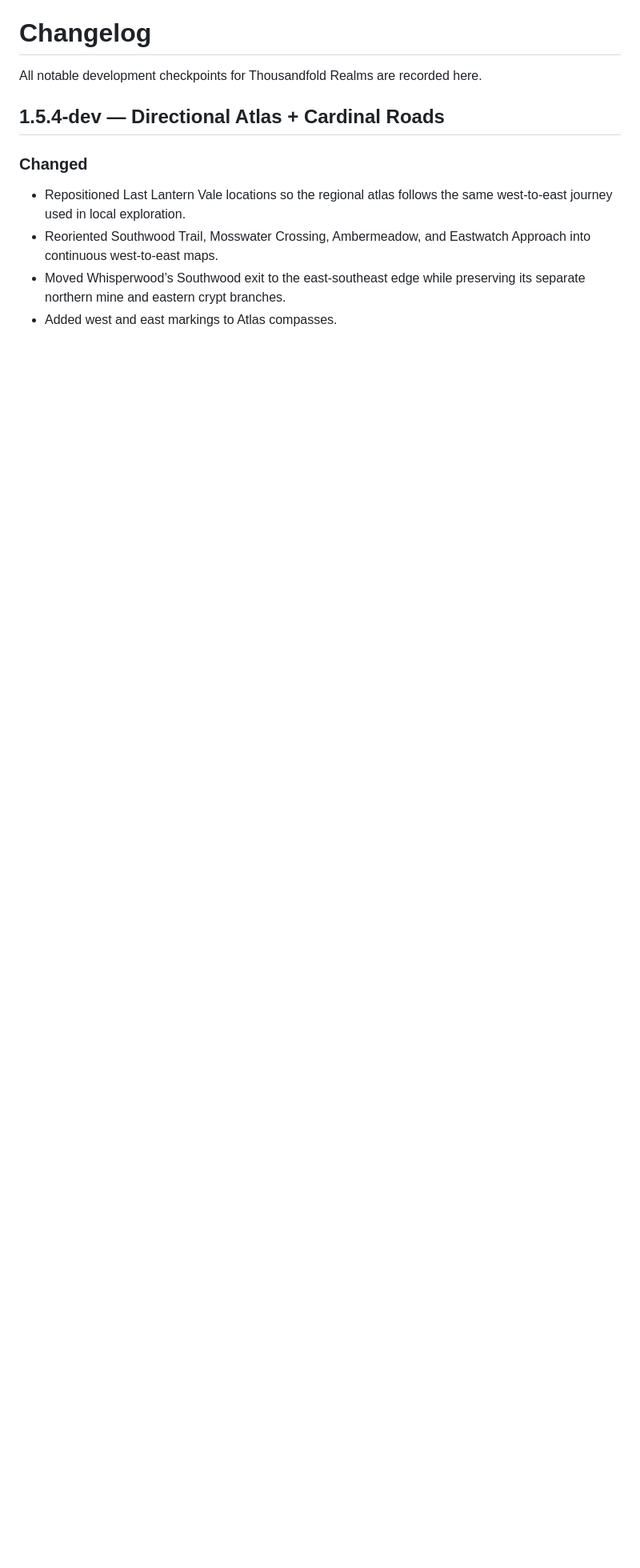
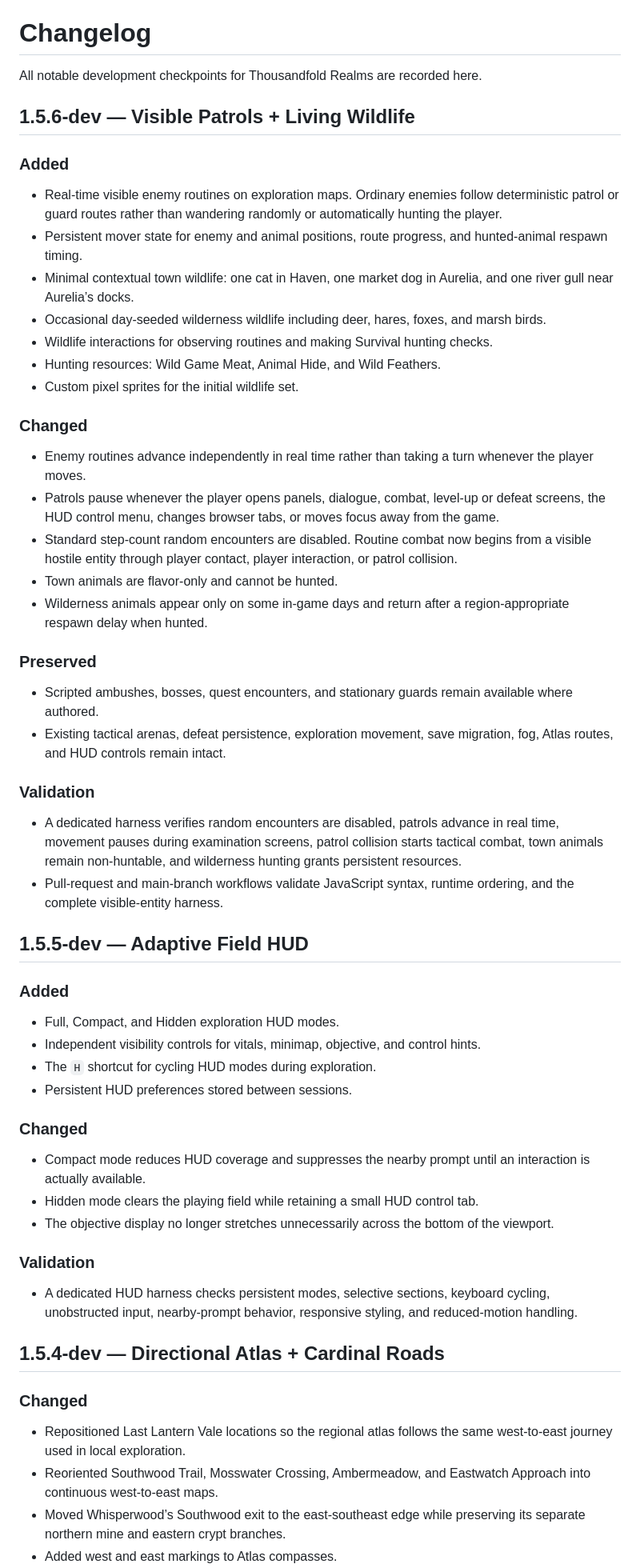
Before and after one commit to dthornton5280-blip/ThousandfoldRealms, a Markdown page: CHANGELOG.md, the part around one of its changes. Shown at 80% size. Rendered like a GitHub page; blank space fills up the shorter version.

Commit message:
Document visible patrols and wildlife v1.5.6

```diff
--- a/CHANGELOG.md
+++ b/CHANGELOG.md
@@ -1,6 +1,48 @@
 # Changelog
 
 All notable development checkpoints for Thousandfold Realms are recorded here.
+
+## 1.5.6-dev — Visible Patrols + Living Wildlife
+
+### Added
+- Real-time visible enemy routines on exploration maps. Ordinary enemies follow deterministic patrol or guard routes rather than wandering randomly or automatically hunting the player.
+- Persistent mover state for enemy and animal positions, route progress, and hunted-animal respawn timing.
+- Minimal contextual town wildlife: one cat in Haven, one market dog in Aurelia, and one river gull near Aurelia’s docks.
+- Occasional day-seeded wilderness wildlife including deer, hares, foxes, and marsh birds.
+- Wildlife interactions for observing routines and making Survival hunting checks.
+- Hunting resources: Wild Game Meat, Animal Hide, and Wild Feathers.
+- Custom pixel sprites for the initial wildlife set.
+
+### Changed
+- Enemy routines advance independently in real time rather than taking a turn whenever the player moves.
+- Patrols pause whenever the player opens panels, dialogue, combat, level-up or defeat screens, the HUD control menu, changes browser tabs, or moves focus away from the game.
+- Standard step-count random encounters are disabled. Routine combat now begins from a visible hostile entity through player contact, player interaction, or patrol collision.
+- Town animals are flavor-only and cannot be hunted.
+- Wilderness animals appear only on some in-game days and return after a region-appropriate respawn delay when hunted.
+
+### Preserved
+- Scripted ambushes, bosses, quest encounters, and stationary guards remain available where authored.
+- Existing tactical arenas, defeat persistence, exploration movement, save migration, fog, Atlas routes, and HUD controls remain intact.
+
+### Validation
+- A dedicated harness verifies random encounters are disabled, patrols advance in real time, movement pauses during examination screens, patrol collision starts tactical combat, town animals remain non-huntable, and wilderness hunting grants persistent resources.
+- Pull-request and main-branch workflows validate JavaScript syntax, runtime ordering, and the complete visible-entity harness.
+
+## 1.5.5-dev — Adaptive Field HUD
+
+### Added
+- Full, Compact, and Hidden exploration HUD modes.
+- Independent visibility controls for vitals, minimap, objective, and control hints.
+- The `H` shortcut for cycling HUD modes during exploration.
+- Persistent HUD preferences stored between sessions.
+
+### Changed
+- Compact mode reduces HUD coverage and suppresses the nearby prompt until an interaction is actually available.
+- Hidden mode clears the playing field while retaining a small HUD control tab.
+- The objective display no longer stretches unnecessarily across the bottom of the viewport.
+
+### Validation
+- A dedicated HUD harness checks persistent modes, selective sections, keyboard cycling, unobstructed input, nearby-prompt behavior, responsive styling, and reduced-motion handling.
 
 ## 1.5.4-dev — Directional Atlas + Cardinal Roads
 
```
Also changed, not shown: other parts of CHANGELOG.md (+1 -1 lines).
